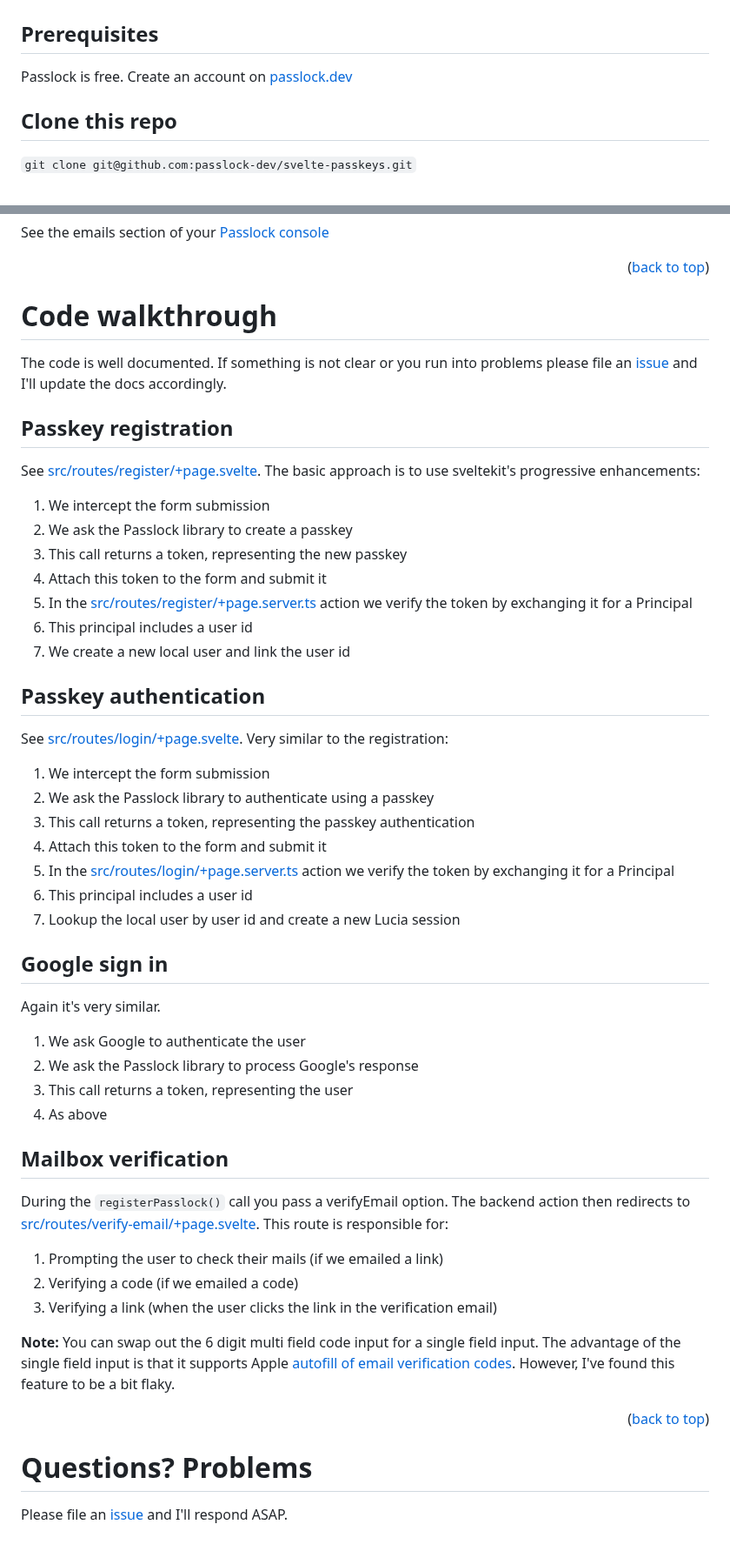
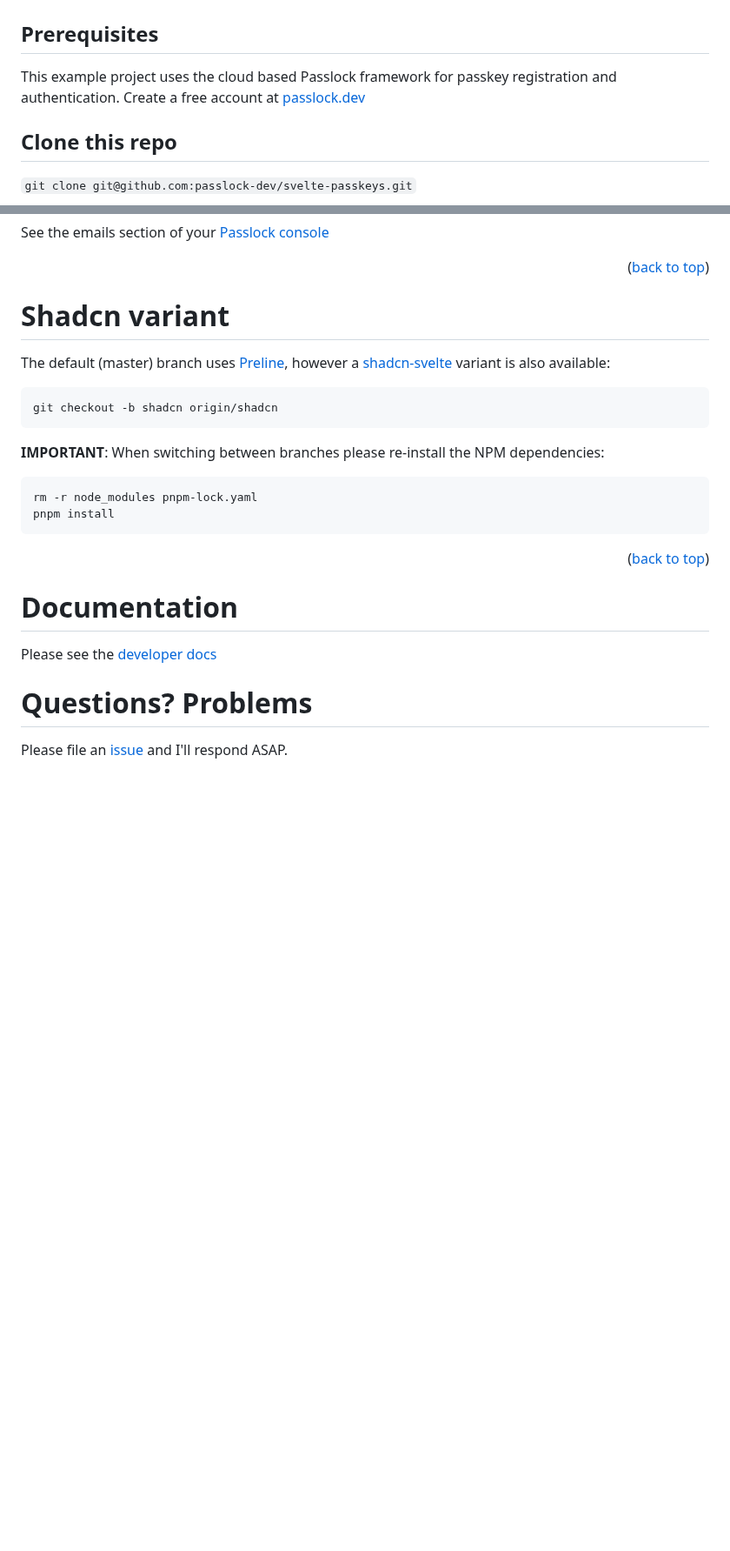
Before and after one commit to passlock-dev/passlock, a Markdown page: README.md, 2 parts joined by grey strips. Shown at 87% size. GitHub-like rendering; blank space fills up the shorter version.

````diff
--- a/README.md
+++ b/README.md
@@ -50,7 +64,7 @@
 
 ## Prerequisites
 
-Passlock is free. Create an account on [passlock.dev][passlock-signup]
+This example project uses the cloud based Passlock framework for passkey registration and authentication. Create a free account at [passlock.dev][passlock-signup]
 
 ## Clone this repo
 
@@ -146,54 +166,26 @@ See the emails section of your [Passlock console][passlock-settings]
 
 <p align="right">(<a href="#readme-top">back to top</a>)</p>
 
-# Code walkthrough
+# Shadcn variant
 
-The code is well documented. If something is not clear or you run into problems please file an [issue][issues] and I'll update the docs accordingly.
+The default (master) branch uses [Preline][preline], however a [shadcn-svelte] variant is also available:
 
-## Passkey registration
+```bash
+git checkout -b shadcn origin/shadcn
+```
 
-See [src/routes/register/+page.svelte](src/routes/register/+page.svelte). The basic approach is to use sveltekit's progressive enhancements:
+**IMPORTANT**: When switching between branches please re-install the NPM dependencies:
 
-1. We intercept the form submission
-2. We ask the Passlock library to create a passkey
-3. This call returns a token, representing the new passkey
-4. Attach this token to the form and submit it
-5. In the [src/routes/register/+page.server.ts](src/routes/register/+page.server.ts) action we verify the token by exchanging it for a Principal
-6. This principal includes a user id
-7. We create a new local user and link the user id
-
-## Passkey authentication
-
-See [src/routes/login/+page.svelte](src/routes/login/+page.svelte). Very similar to the registration:
-
-1. We intercept the form submission
-2. We ask the Passlock library to authenticate using a passkey
-3. This call returns a token, representing the passkey authentication
-4. Attach this token to the form and submit it
-5. In the [src/routes/login/+page.server.ts](src/routes/login/+page.server.ts) action we verify the token by exchanging it for a Principal
-6. This principal includes a user id
-7. Lookup the local user by user id and create a new Lucia session
-
-## Google sign in
-
-Again it's very similar.
-
-1. We ask Google to authenticate the user
-2. We ask the Passlock library to process Google's response
-3. This call returns a token, representing the user
-4. As above
-
-## Mailbox verification
-
-During the `registerPasslock()` call you pass a verifyEmail option. The backend action then redirects to [src/routes/verify-email/+page.svelte](src/routes/verify-email/+page.svelte). This route is responsible for:
-
-1. Prompting the user to check their mails (if we emailed a link)
-2. Verifying a code (if we emailed a code)
-3. Verifying a link (when the user clicks the link in the verification email)
-
-**Note:** You can swap out the 6 digit multi field code input for a single field input. The advantage of the single field input is that it supports Apple [autofill of email verification codes](apple-verification-codes). However, I've found this feature to be a bit flaky.
+```bash
+rm -r node_modules pnpm-lock.yaml
+pnpm install
+```
 
 <p align="right">(<a href="#readme-top">back to top</a>)</p>
+
+# Documentation
+
+Please see the [developer docs](./docs/intro.md)
 
 # Questions? Problems
 
````
Also changed, not shown: other parts of README.md (+36 -13 lines), docs/intro.md (added, +138 -0 lines), docs/preline.png (added), docs/shadcn.png (added), 2 other files.
